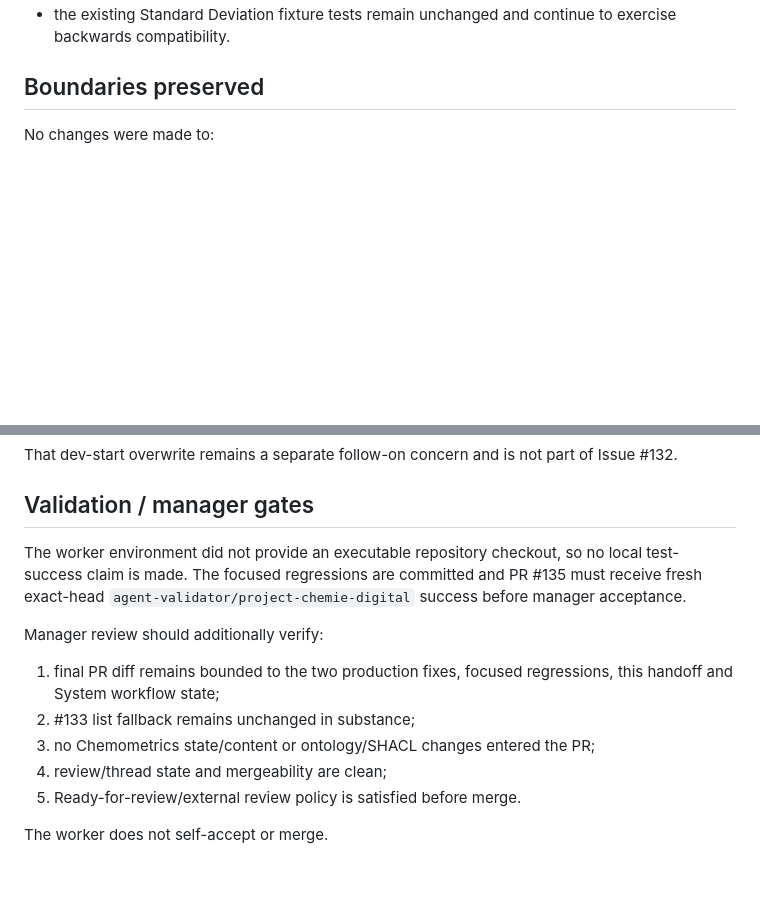
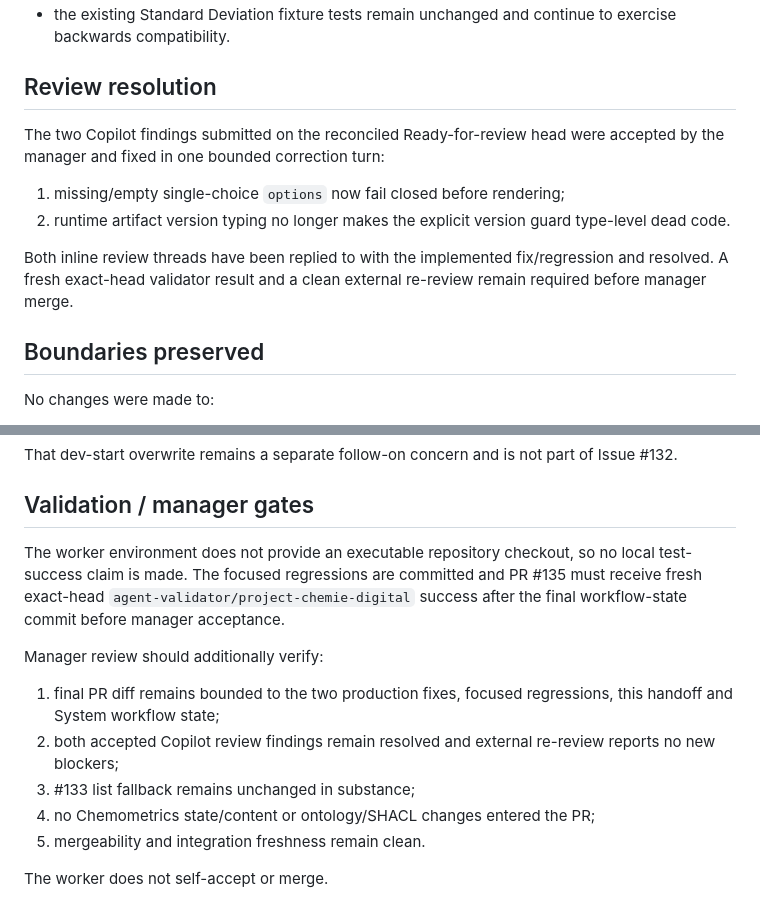
Before and after one commit to GeRe87/project-chemie-digital, a Markdown page: .agents/handoffs/issue-132-generic-scene-preview.md, 2 parts joined by grey strips. GitHub-like rendering; blank space fills up the shorter version.

```diff
--- a/.agents/handoffs/issue-132-generic-scene-preview.md
+++ b/.agents/handoffs/issue-132-generic-scene-preview.md
@@ -54,4 +59,13 @@ New `tests/test_prompt_static_fallback.py` covers:
 - the existing Standard Deviation fixture tests remain unchanged and continue to exercise backwards compatibility.
+
+## Review resolution
+
+The two Copilot findings submitted on the reconciled Ready-for-review head were accepted by the manager and fixed in one bounded correction turn:
+
+1. missing/empty single-choice `options` now fail closed before rendering;
+2. runtime artifact version typing no longer makes the explicit version guard type-level dead code.
+
+Both inline review threads have been replied to with the implemented fix/regression and resolved. A fresh exact-head validator result and a clean external re-review remain required before manager merge.
 
 ## Boundaries preserved
 
@@ -69,14 +83,14 @@ That dev-start overwrite remains a separate follow-on concern and is not part of
 
 ## Validation / manager gates
 
-The worker environment did not provide an executable repository checkout, so no local test-success claim is made. The focused regressions are committed and PR #135 must receive fresh exact-head `agent-validator/project-chemie-digital` success before manager acceptance.
+The worker environment does not provide an executable repository checkout, so no local test-success claim is made. The focused regressions are committed and PR #135 must receive fresh exact-head `agent-validator/project-chemie-digital` success after the final workflow-state commit before manager acceptance.
 
 Manager review should additionally verify:
 
 1. final PR diff remains bounded to the two production fixes, focused regressions, this handoff and System workflow state;
-2. #133 list fallback remains unchanged in substance;
-3. no Chemometrics state/content or ontology/SHACL changes entered the PR;
-4. review/thread state and mergeability are clean;
-5. Ready-for-review/external review policy is satisfied before merge.
+2. both accepted Copilot review findings remain resolved and external re-review reports no new blockers;
+3. #133 list fallback remains unchanged in substance;
+4. no Chemometrics state/content or ontology/SHACL changes entered the PR;
+5. mergeability and integration freshness remain clean.
 
 The worker does not self-accept or merge.
```
Also changed, not shown: other parts of .agents/handoffs/issue-132-generic-scene-preview.md (+11 -6 lines).
